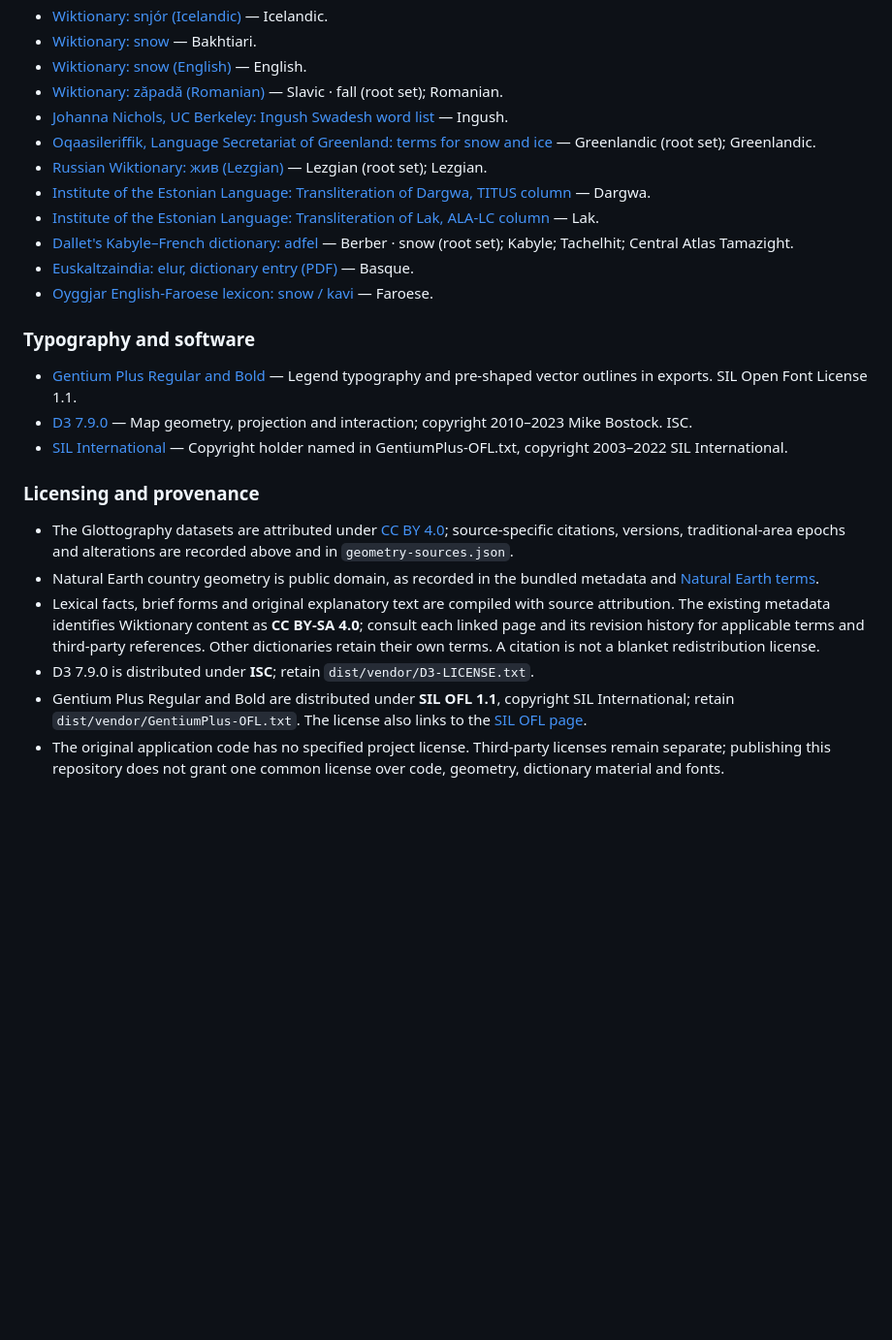
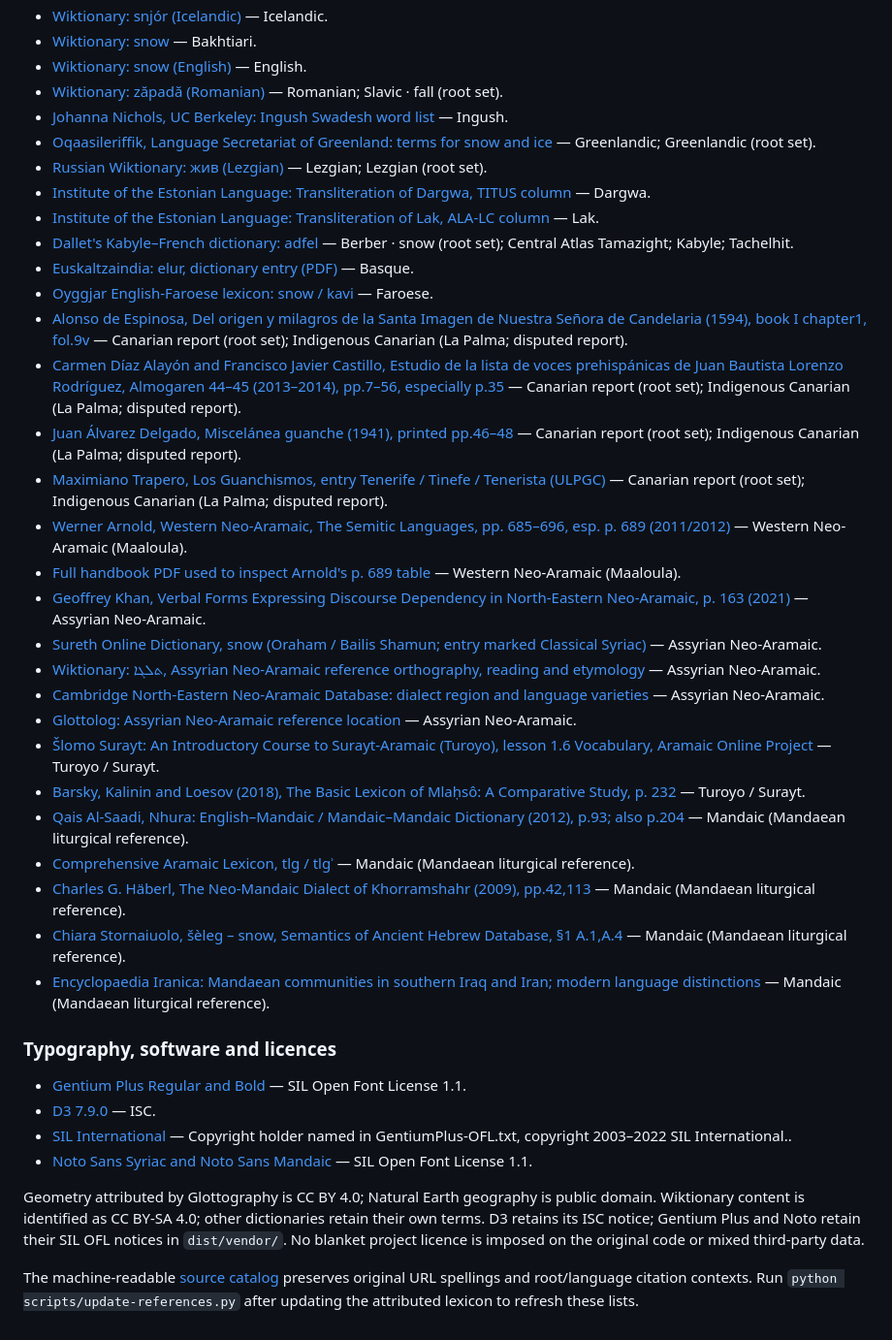
Before and after one commit to Khayoon/snow-word-atlas, a Markdown page: README.md, the part around the change printed below. Shown: that part at 97% size. Drawn GitHub-style; folded sections open; blank space fills up the shorter version.

```diff
--- a/README.md
+++ b/README.md
@@ -182,29 +177,43 @@ The 121 references below retain the entries and root sets that cite them. The ma
 - [Wiktionary: snjór (Icelandic)](https://en.wiktionary.org/wiki/snj%C3%B3r#Icelandic) — Icelandic.
 - [Wiktionary: snow](https://en.wiktionary.org/wiki/snow) — Bakhtiari.
 - [Wiktionary: snow (English)](https://en.wiktionary.org/wiki/snow#English) — English.
-- [Wiktionary: zăpadă (Romanian)](https://en.wiktionary.org/wiki/z%C4%83pad%C4%83#Romanian) — Slavic · fall (root set); Romanian.
+- [Wiktionary: zăpadă (Romanian)](https://en.wiktionary.org/wiki/z%C4%83pad%C4%83#Romanian) — Romanian; Slavic · fall (root set).
 - [Johanna Nichols, UC Berkeley: Ingush Swadesh word list](https://linguistics.berkeley.edu/~ingush/swadesh.html) — Ingush.
-- [Oqaasileriffik, Language Secretariat of Greenland: terms for snow and ice](https://oqaasileriffik.gl/en/terms-for-snow-and-ice/) — Greenlandic (root set); Greenlandic.
-- [Russian Wiktionary: жив (Lezgian)](https://ru.wiktionary.org/wiki/%D0%B6%D0%B8%D0%B2#%D0%9B%D0%B5%D0%B7%D0%B3%D0%B8%D0%BD%D1%81%D0%BA%D0%B8%D0%B9) — Lezgian (root set); Lezgian.
+- [Oqaasileriffik, Language Secretariat of Greenland: terms for snow and ice](https://oqaasileriffik.gl/en/terms-for-snow-and-ice/) — Greenlandic; Greenlandic (root set).
+- [Russian Wiktionary: жив (Lezgian)](https://ru.wiktionary.org/wiki/%D0%B6%D0%B8%D0%B2#%D0%9B%D0%B5%D0%B7%D0%B3%D0%B8%D0%BD%D1%81%D0%BA%D0%B8%D0%B9) — Lezgian; Lezgian (root set).
 - [Institute of the Estonian Language: Transliteration of Dargwa, TITUS column](https://transliteration.eki.ee/pdf/Dargwa.pdf) — Dargwa.
 - [Institute of the Estonian Language: Transliteration of Lak, ALA-LC column](https://transliteration.eki.ee/pdf/Lakh.pdf) — Lak.
-- [Dallet's Kabyle–French dictionary: adfel](https://www.dictionnaire-kabyle.com/adfel.html) — Berber · snow (root set); Kabyle; Tachelhit; Central Atlas Tamazight.
+- [Dallet's Kabyle–French dictionary: adfel](https://www.dictionnaire-kabyle.com/adfel.html) — Berber · snow (root set); Central Atlas Tamazight; Kabyle; Tachelhit.
 - [Euskaltzaindia: elur, dictionary entry (PDF)](https://www.euskaltzaindia.eus/dok/iker_jagon_tegiak/67699.pdf) — Basque.
 - [Oyggjar English-Faroese lexicon: snow / kavi](https://www.oyggjar.com/faroese.php) — Faroese.
+- [Alonso de Espinosa, Del origen y milagros de la Santa Imagen de Nuestra Señora de Candelaria (1594), book I chapter1, fol.9v](https://archive.org/details/delorigenymilagr00espi) — Canarian report (root set); Indigenous Canarian (La Palma; disputed report).
+- [Carmen Díaz Alayón and Francisco Javier Castillo, Estudio de la lista de voces prehispánicas de Juan Bautista Lorenzo Rodríguez, Almogaren 44–45 (2013–2014), pp.7–56, especially p.35](https://www.almogaren.org/ic-digital/ICDigital_Almogaren_44-45_1_%282014%29.pdf) — Canarian report (root set); Indigenous Canarian (La Palma; disputed report).
+- [Juan Álvarez Delgado, Miscelánea guanche (1941), printed pp.46–48](https://hdiecan.org/wp-content/uploads/tainacan-items/5/6717/ALVAREZ-1941-Miscelanea-guanche.pdf#page=50) — Canarian report (root set); Indigenous Canarian (La Palma; disputed report).
+- [Maximiano Trapero, Los Guanchismos, entry Tenerife / Tinefe / Tenerista (ULPGC)](https://guanchismos.ulpgc.es/item/14417) — Canarian report (root set); Indigenous Canarian (La Palma; disputed report).
+- [Werner Arnold, Western Neo-Aramaic, The Semitic Languages, pp. 685–696, esp. p. 689 (2011/2012)](https://doi.org/10.1515/9783110251586.685) — Western Neo-Aramaic (Maaloula).
+- [Full handbook PDF used to inspect Arnold's p. 689 table](https://joverfelt.net/wp-content/uploads/2021/09/the-semitic-languages-an-international-handbook-handbucc88cher-zur-sprach-und-kommunikationswissenschaft-by-stefan-weninger-geoffrey-khan-michael-p.-streck-janet-c.-e.-watson-.pdf) — Western Neo-Aramaic (Maaloula).
+- [Geoffrey Khan, Verbal Forms Expressing Discourse Dependency in North-Eastern Neo-Aramaic, p. 163 (2021)](https://books.openbookpublishers.com/10.11647/obp.0209.04.pdf) — Assyrian Neo-Aramaic.
+- [Sureth Online Dictionary, snow (Oraham / Bailis Shamun; entry marked Classical Syriac)](https://www.assyrianlanguages.org/sureth/dosearch.php?language=id&searchkey=15578) — Assyrian Neo-Aramaic.
+- [Wiktionary: ܬܠܓܐ, Assyrian Neo-Aramaic reference orthography, reading and etymology](https://en.wiktionary.org/wiki/%DC%AC%DC%A0%DC%93%DC%90#Assyrian_Neo-Aramaic) — Assyrian Neo-Aramaic.
+- [Cambridge North-Eastern Neo-Aramaic Database: dialect region and language varieties](https://nena.ames.cam.ac.uk/) — Assyrian Neo-Aramaic.
+- [Glottolog: Assyrian Neo-Aramaic reference location](https://glottolog.org/resource/languoid/id/assy1241) — Assyrian Neo-Aramaic.
+- [Šlomo Surayt: An Introductory Course to Surayt-Aramaic (Turoyo), lesson 1.6 Vocabulary, Aramaic Online Project](https://textbook.surayt.com/en/Level%20A/1.6?content-fragment-id=1743) — Turoyo / Surayt.
+- [Barsky, Kalinin and Loesov (2018), The Basic Lexicon of Mlaḥsô: A Comparative Study, p. 232](https://www.ub.edu/ipoa/wp-content/uploads/2021/07/20182AuOrBarsky.pdf) — Turoyo / Surayt.
+- [Qais Al-Saadi, Nhura: English–Mandaic / Mandaic–Mandaic Dictionary (2012), p.93; also p.204](https://qadaha.wordpress.com/wp-content/uploads/2021/03/nhura-dictionary-mandaic-english-mandaic.pdf#page=94) — Mandaic (Mandaean liturgical reference).
+- [Comprehensive Aramaic Lexicon, tlg / tlgʾ](https://cal.huc.edu/oneentry.php?cits=all&lemma=tlg+N) — Mandaic (Mandaean liturgical reference).
+- [Charles G. Häberl, The Neo-Mandaic Dialect of Khorramshahr (2009), pp.42,113](https://scholarship.libraries.rutgers.edu/esploro/outputs/book/The-Neo-Mandaic-Dialect-of-Khorramshahr/991031550027404646) — Mandaic (Mandaean liturgical reference).
+- [Chiara Stornaiuolo, šèleg – snow, Semantics of Ancient Hebrew Database, §1 A.1,A.4](https://sahd-online.com/words/sheleg/) — Mandaic (Mandaean liturgical reference).
+- [Encyclopaedia Iranica: Mandaean communities in southern Iraq and Iran; modern language distinctions](https://www.iranicaonline.org/articles/mandaeans/mandaeans-iv-community-in-iran/) — Mandaic (Mandaean liturgical reference).
 
 </details>
 
-### Typography and software
+### Typography, software and licences
 
-- [Gentium Plus Regular and Bold](https://github.com/google/fonts/tree/main/ofl/gentiumplus) — Legend typography and pre-shaped vector outlines in exports. SIL Open Font License 1.1.
-- [D3 7.9.0](https://d3js.org) — Map geometry, projection and interaction; copyright 2010–2023 Mike Bostock. ISC.
-- [SIL International](http://www.sil.org/) — Copyright holder named in GentiumPlus-OFL.txt, copyright 2003–2022 SIL International.
+- [Gentium Plus Regular and Bold](https://github.com/google/fonts/tree/main/ofl/gentiumplus) — SIL Open Font License 1.1.
+- [D3 7.9.0](https://d3js.org) — ISC.
+- [SIL International](http://www.sil.org/) — Copyright holder named in GentiumPlus-OFL.txt, copyright 2003–2022 SIL International..
+- [Noto Sans Syriac and Noto Sans Mandaic](https://github.com/notofonts/noto-fonts) — SIL Open Font License 1.1.
 
-### Licensing and provenance
+Geometry attributed by Glottography is CC BY 4.0; Natural Earth geography is public domain. Wiktionary content is identified as CC BY-SA 4.0; other dictionaries retain their own terms. D3 retains its ISC notice; Gentium Plus and Noto retain their SIL OFL notices in `dist/vendor/`. No blanket project licence is imposed on the original code or mixed third-party data.
 
-- The Glottography datasets are attributed under [CC BY 4.0](https://creativecommons.org/licenses/by/4.0/); source-specific citations, versions, traditional-area epochs and alterations are recorded above and in `geometry-sources.json`.
-- Natural Earth country geometry is public domain, as recorded in the bundled metadata and [Natural Earth terms](https://www.naturalearthdata.com/about/terms-of-use/).
-- Lexical facts, brief forms and original explanatory text are compiled with source attribution. The existing metadata identifies Wiktionary content as **CC BY-SA 4.0**; consult each linked page and its revision history for applicable terms and third-party references. Other dictionaries retain their own terms. A citation is not a blanket redistribution license.
-- D3 7.9.0 is distributed under **ISC**; retain `dist/vendor/D3-LICENSE.txt`.
-- Gentium Plus Regular and Bold are distributed under **SIL OFL 1.1**, copyright SIL International; retain `dist/vendor/GentiumPlus-OFL.txt`. The license also links to the [SIL OFL page](http://scripts.sil.org/OFL).
-- The original application code has no specified project license. Third-party licenses remain separate; publishing this repository does not grant one common license over code, geometry, dictionary material and fonts.
+The machine-readable [source catalog](dist/data/source-catalog.json) preserves original URL spellings and root/language citation contexts. Run `python scripts/update-references.py` after updating the attributed lexicon to refresh these lists.
```
Also changed, not shown: other parts of README.md (+47 -52 lines), dist/assets/snow-map-preview.png, 17 other files.
